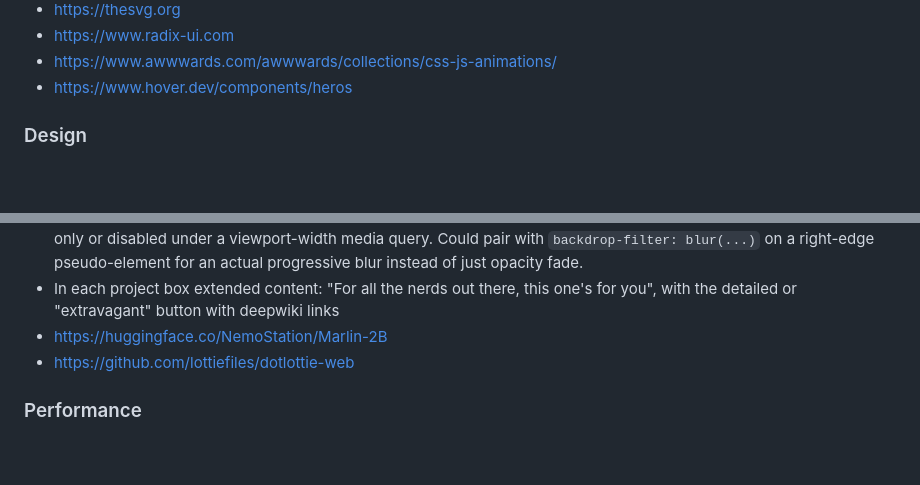
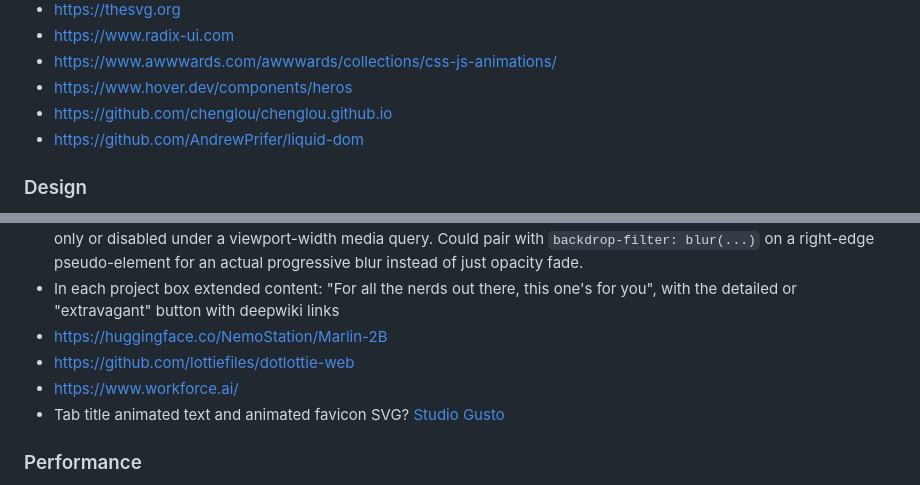
Before and after one commit to The-Magicians-Code/The-Magicians-Code.github.io, a Markdown page: docs/ideas/Ideas.md, 2 parts joined by grey strips. Rendered like a GitHub page; blank space fills up the shorter version.

Commit message:
docs(ideas): add animation/design reference links
Co-Authored-By: Claude Opus 4.8 (1M context) <noreply@anthropic.com>

```diff
--- a/docs/ideas/Ideas.md
+++ b/docs/ideas/Ideas.md
@@ -23,6 +23,8 @@
 - https://www.radix-ui.com
 - https://www.awwwards.com/awwwards/collections/css-js-animations/
 - https://www.hover.dev/components/heros
+- https://github.com/chenglou/chenglou.github.io
+- https://github.com/AndrewPrifer/liquid-dom
 
 ### Design
 - https://emilkowal.ski/ui/7-practical-animation-tips
@@ -72,6 +74,8 @@
 - In each project box extended content: "For all the nerds out there, this one's for you", with the detailed or "extravagant" button with deepwiki links
 - https://huggingface.co/NemoStation/Marlin-2B
 - https://github.com/lottiefiles/dotlottie-web
+- https://www.workforce.ai/
+- Tab title animated text and animated favicon SVG? [Studio Gusto](https://www.studiogusto.com/studio)
 
 ### Performance
 - WebGPU or WebGL
```
Also changed, not shown: other parts of docs/ideas/Ideas.md (+1 -1 lines).
